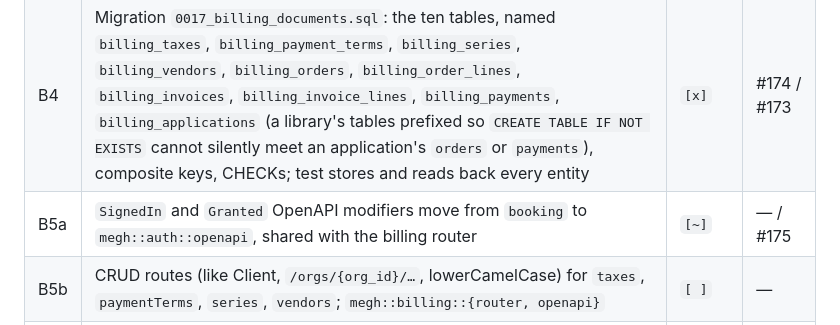
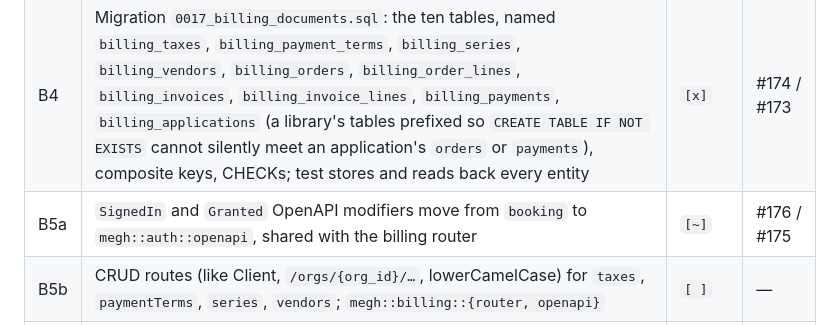
Before and after one commit to azuiktech/megh-rs, a Markdown page: docs/TPD-billing.md, the part around the change. Drawn GitHub-style.

```diff
--- a/docs/TPD-billing.md
+++ b/docs/TPD-billing.md
@@ -12,7 +12,7 @@
 | B2 | `Subscriptions`: plans, prices, add-ons, subscribe, change seats, cancel, add-on attach and detach | `[x]` | #48 / #46 |
 | B3 | Document types (section 6): values and entities, no tables yet | `[x]` | #172 / #171 |
 | B4 | Migration `0017_billing_documents.sql`: the ten tables, named `billing_taxes`, `billing_payment_terms`, `billing_series`, `billing_vendors`, `billing_orders`, `billing_order_lines`, `billing_invoices`, `billing_invoice_lines`, `billing_payments`, `billing_applications` (a library's tables prefixed so `CREATE TABLE IF NOT EXISTS` cannot silently meet an application's `orders` or `payments`), composite keys, CHECKs; test stores and reads back every entity | `[x]` | #174 / #173 |
-| B5a | `SignedIn` and `Granted` OpenAPI modifiers move from `booking` to `megh::auth::openapi`, shared with the billing router | `[~]` | — / #175 |
+| B5a | `SignedIn` and `Granted` OpenAPI modifiers move from `booking` to `megh::auth::openapi`, shared with the billing router | `[~]` | #176 / #175 |
 | B5b | CRUD routes (like Client, `/orgs/{org_id}/…`, lowerCamelCase) for `taxes`, `paymentTerms`, `series`, `vendors`; `megh::billing::{router, openapi}` | `[ ]` | — |
 | B5c | `orders`, `orderLines`; documents are created as `draft` and changed only while draft (409 otherwise), `party_id` must be the org's client or vendor (400), `kind` and `party_id` are not patched | `[ ]` | — |
 | B5d | `invoices`, `invoiceLines`, same rules | `[ ]` | — |
```
Also changed, not shown: CHANGELOG.md (+1 -0 lines).
